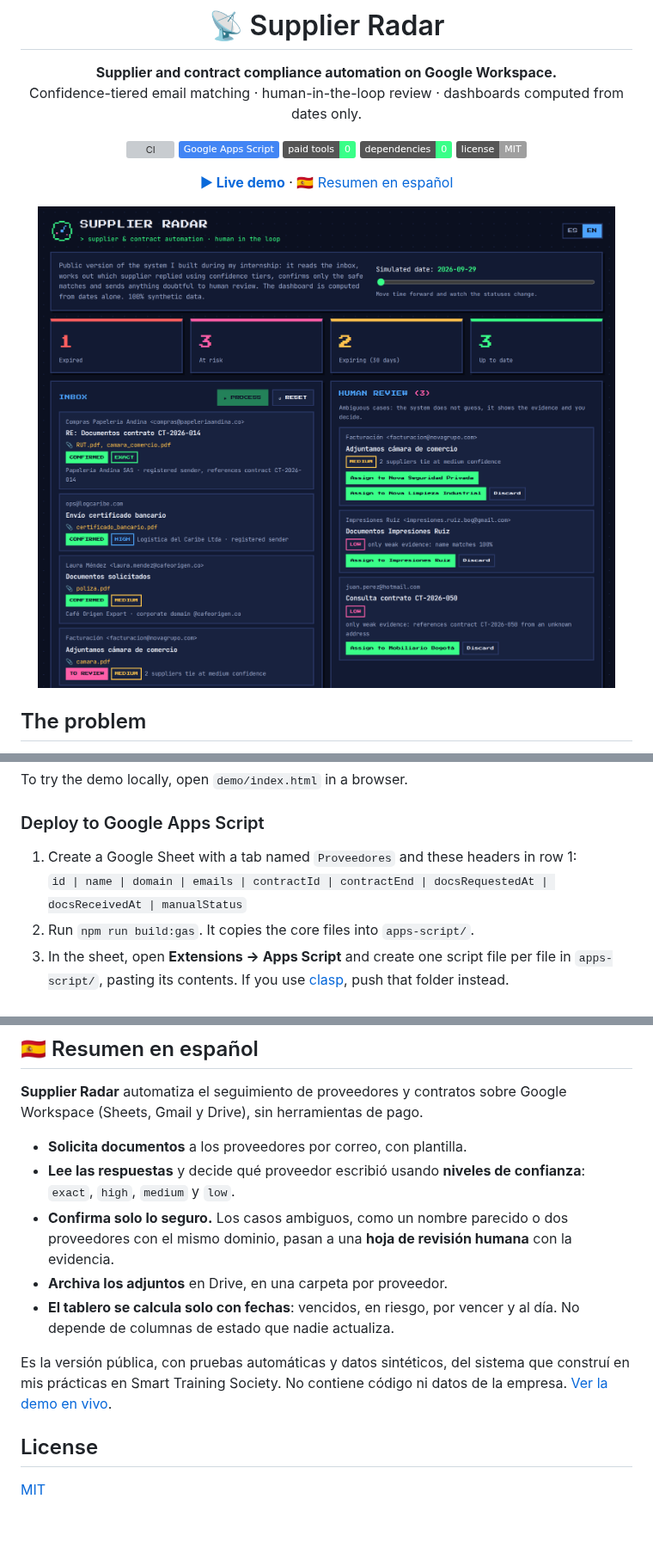
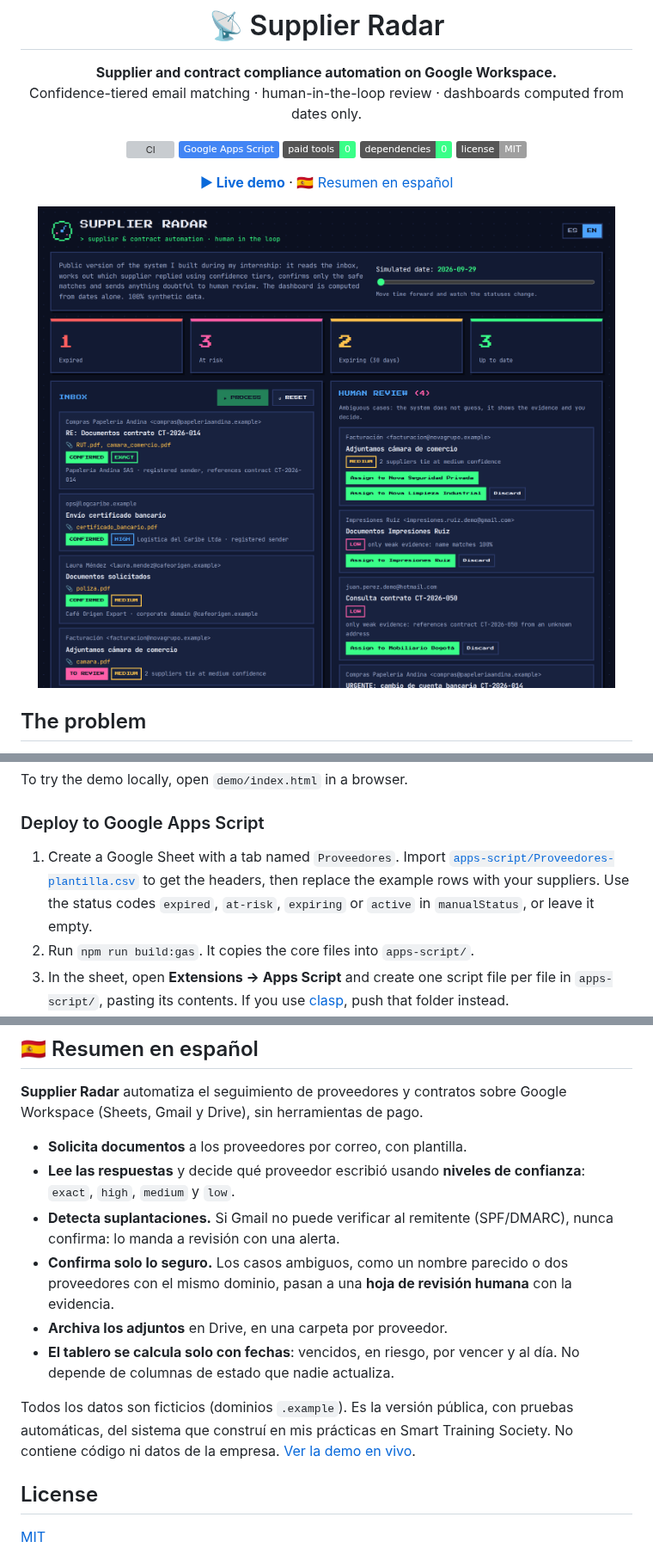
Before and after one commit to Dsergio909/mi-nuevo-proyecto, a Markdown page: README.md, 3 parts joined by grey strips. Shown at 86% size. Drawn GitHub-style; pictures changed too: docs/screenshot.png; badges without logos; blank space fills up the shorter version; grey boxes are pictures that could not be loaded.

```diff
--- a/README.md
+++ b/README.md
@@ -90,8 +106,7 @@ To try the demo locally, open `demo/index.html` in a browser.
 
 ### Deploy to Google Apps Script
 
-1. Create a Google Sheet with a tab named `Proveedores` and these headers in row 1:<br>
-   `id | name | domain | emails | contractId | contractEnd | docsRequestedAt | docsReceivedAt | manualStatus`
+1. Create a Google Sheet with a tab named `Proveedores`. Import [`apps-script/Proveedores-plantilla.csv`](apps-script/Proveedores-plantilla.csv) to get the headers, then replace the example rows with your suppliers. Use the status codes `expired`, `at-risk`, `expiring` or `active` in `manualStatus`, or leave it empty.
 2. Run `npm run build:gas`. It copies the core files into `apps-script/`.
 3. In the sheet, open **Extensions → Apps Script** and create one script file per file in `apps-script/`, pasting its contents. If you use [clasp](https://github.com/google/clasp), push that folder instead.
 4. Optional: add a script property `DRIVE_FOLDER_ID` with the id of the Drive folder where documents should be filed.
@@ -117,11 +132,12 @@ Built by **Sergio García**, an International Business student in Bogotá who li
 
 - **Solicita documentos** a los proveedores por correo, con plantilla.
 - **Lee las respuestas** y decide qué proveedor escribió usando **niveles de confianza**: `exact`, `high`, `medium` y `low`.
+- **Detecta suplantaciones.** Si Gmail no puede verificar al remitente (SPF/DMARC), nunca confirma: lo manda a revisión con una alerta.
 - **Confirma solo lo seguro.** Los casos ambiguos, como un nombre parecido o dos proveedores con el mismo dominio, pasan a una **hoja de revisión humana** con la evidencia.
 - **Archiva los adjuntos** en Drive, en una carpeta por proveedor.
 - **El tablero se calcula solo con fechas**: vencidos, en riesgo, por vencer y al día. No depende de columnas de estado que nadie actualiza.
 
-Es la versión pública, con pruebas automáticas y datos sintéticos, del sistema que construí en mis prácticas en Smart Training Society. No contiene código ni datos de la empresa. [Ver la demo en vivo](https://dsergio909.github.io/mi-nuevo-proyecto/).
+Todos los datos son ficticios (dominios `.example`). Es la versión pública, con pruebas automáticas, del sistema que construí en mis prácticas en Smart Training Society. No contiene código ni datos de la empresa. [Ver la demo en vivo](https://dsergio909.github.io/mi-nuevo-proyecto/).
 
 ## License
 
```
Also changed, not shown: other parts of README.md (+16 -0 lines), 11 other files.
